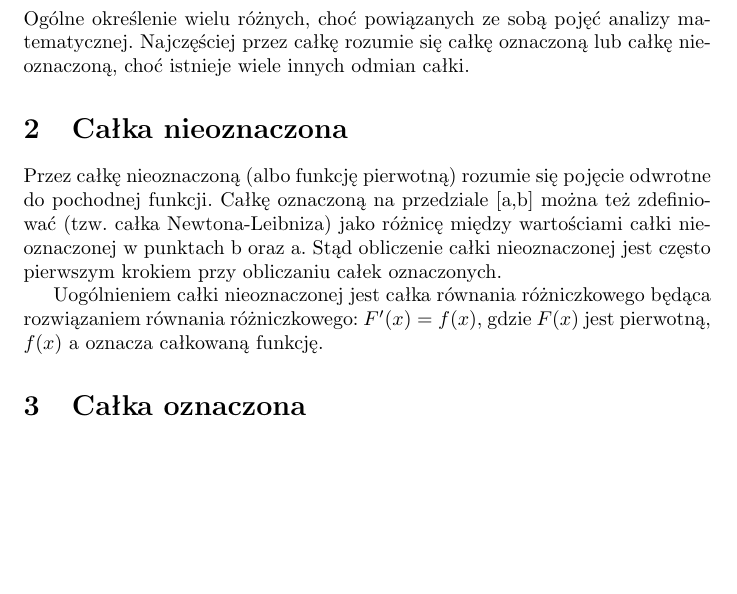
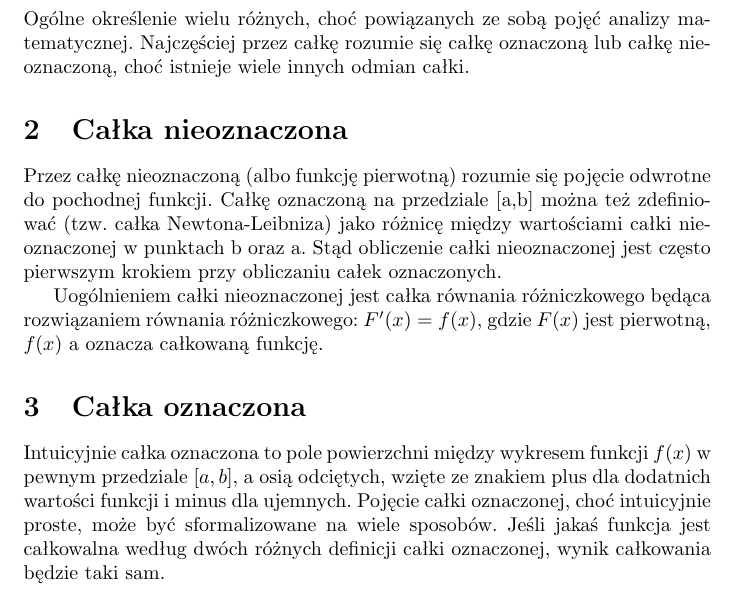
Before and after one commit to MichalSlawin/latexProjekt, a LaTeX document (projekt.tex): part of the page before the commit and part of page 1 of 2 after it, cut so that both start at the same text, the shorter picture padded with empty space. The pictures show the PDF file projekt.pdf that the author committed with the source.

Commit message:
ukonczono sekcje o calce oznaczonej, dodano obrazek

```diff
--- a/projekt.tex
+++ b/projekt.tex
@@ -12,5 +13,8 @@ Przez całkę nieoznaczoną (albo funkcję pierwotną) rozumie się pojęcie odw
 
 Uogólnieniem całki nieoznaczonej jest całka równania różniczkowego będąca rozwiązaniem równania różniczkowego: $F'(x)=f(x)$, gdzie $F(x)$ jest pierwotną, $f(x)$ a oznacza całkowaną funkcję.
 \section{Całka oznaczona}
+Intuicyjnie całka oznaczona to pole powierzchni między wykresem funkcji $f(x)$ w pewnym przedziale $[a,b]$, a osią odciętych, wzięte ze znakiem plus dla dodatnich wartości funkcji i minus dla ujemnych. Pojęcie całki oznaczonej, choć intuicyjnie proste, może być sformalizowane na wiele sposobów. Jeśli jakaś funkcja jest całkowalna według dwóch różnych definicji całki oznaczonej, wynik całkowania będzie taki sam.
+
+\includegraphics[scale=2]{calka1.png}
 
 \end{document}
```
Also changed, not shown: calka1.png (added), projekt.pdf, projekt.tex (1 more changed lines), 2 other files.
